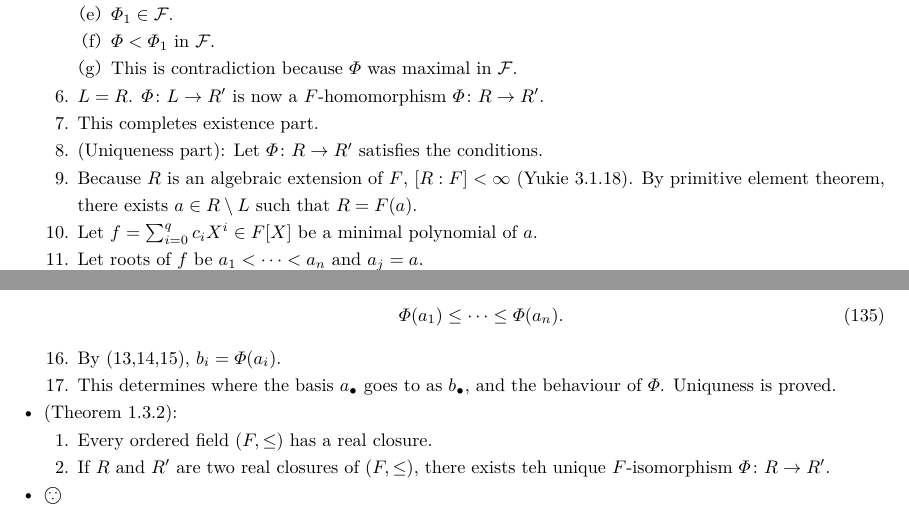
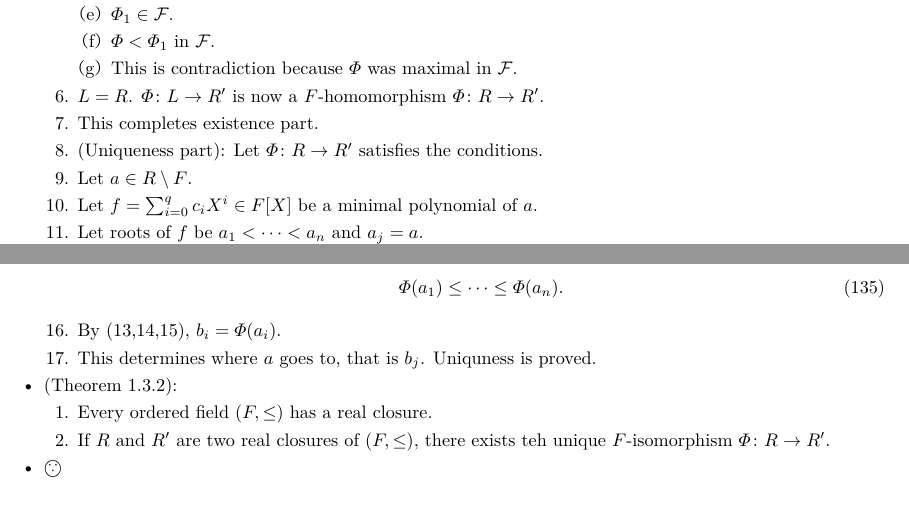
Before and after one commit to ashiato45/bochnak_realAG, a LaTeX document (memo/main.tex): two parts of page 21 of 22, joined at a grey line, cut so that both start at the same text. Compiled offline with LuaLaTeX.

Commit message:
Debugged

```diff
--- a/memo/main.tex
+++ b/memo/main.tex
@@ -1842,11 +1842,12 @@
     \item
     (Uniqueness part):
     Let $\varPhi\colon R\to R'$ satisfies the conditions.
-    \item
-    Because $R$ is an algebraic extension of $F$,
-    $[R:F] < \infty$ (Yukie 3.1.18).
-    By primitive element theorem, there exists $a\in R\setminus L$ such that
-    $R = F(a)$.
+    \item Let $a\in R \setminus F$.
+    % \item ???
+    % Because $R$ is an algebraic extension of $F$,
+    % $[R:F] < \infty$ (Yukie 3.1.18).
+    % By primitive element theorem, there exists $a\in R\setminus L$ such that
+    % $R = F(a)$.
     \item
     Let $f = \sum_{i=0}^q c_i X^i \in F[X]$ be a minimal polynomial of $a$.
     \item
@@ -1874,8 +1875,7 @@
     \item
     By (13,14,15), $b_i = \varPhi(a_i)$.
     \item
-    This determines where the basis $a_\bullet$ goes to as
-    $b_\bullet$, and the behaviour of $\varPhi$.
+    This determines where $a$ goes to, that is $b_j$.
     Uniquness is proved.
   \end{enumerate}
   \item (Theorem 1.3.2):
```
Also changed, not shown: memo/main.pdf, memo/main.tex (4 more changed lines), 3 other files.
